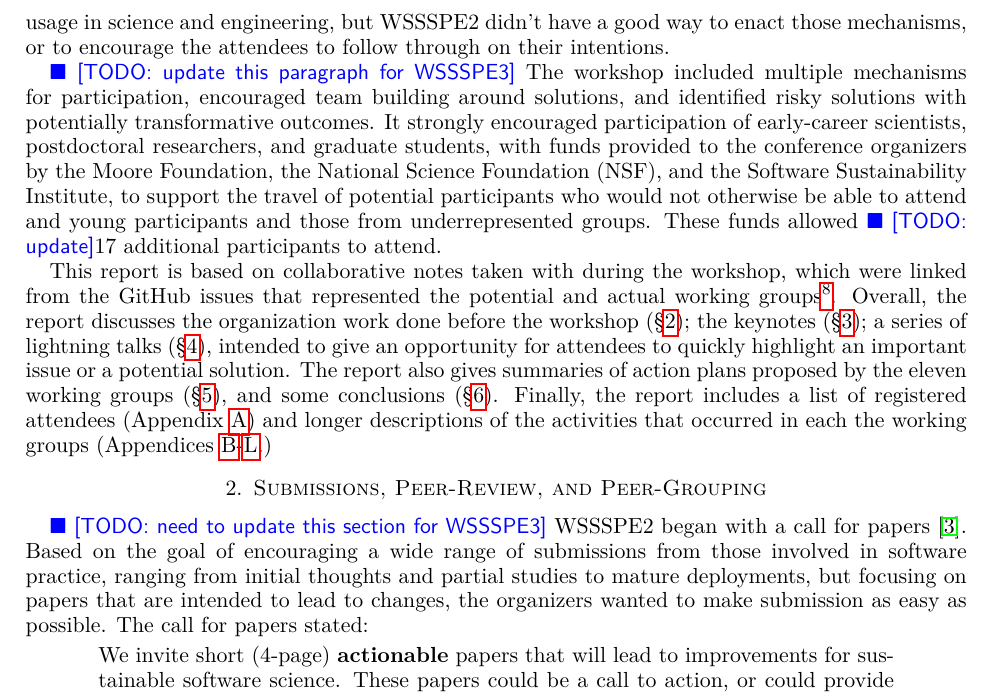
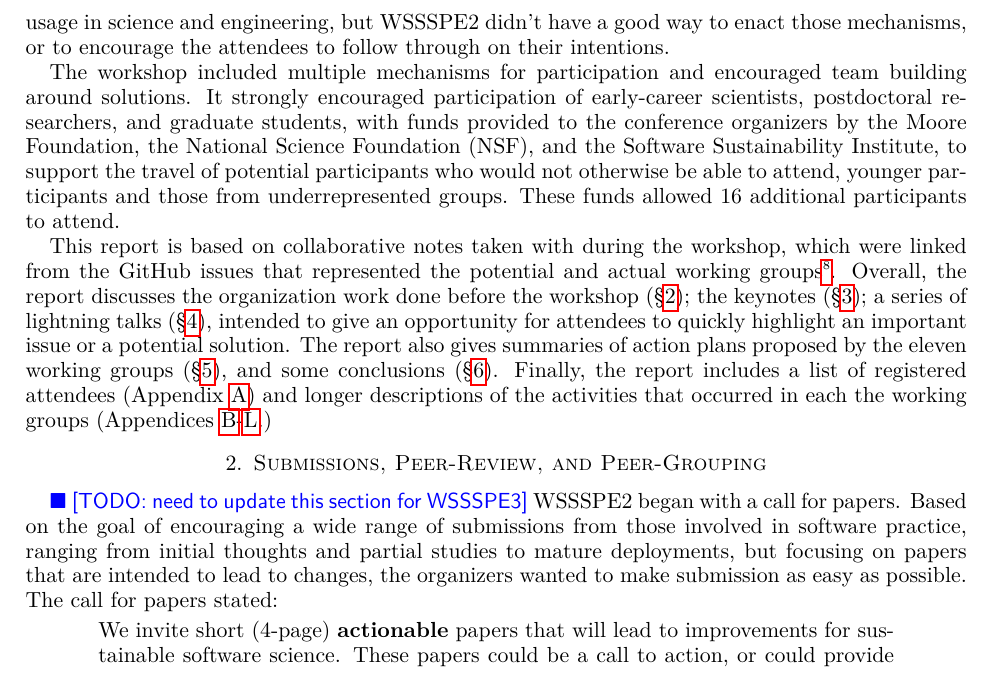
Before and after one commit to WSSSPE/meetings, a LaTeX paper (WSSSPE3/report/WSSSPE3_review.tex): part of page 2 of 17, cut so that both start at the same text. Compiled offline with pdfLaTeX.

Commit message:
more tweaks in intro section
Former-commit-id: 9f9e958b75387421aa64ca30005f23e91d8c0ce8

```diff
--- a/WSSSPE3/report/WSSSPE3_review.tex
+++ b/WSSSPE3/report/WSSSPE3_review.tex
@@ -197,16 +197,14 @@ an imagined future practice for software development and usage in science and
 engineering, but WSSSPE2 didn't have a good way to enact those mechanisms,
 or to encourage the attendees to follow through on their intentions.
 
-\todo{update this paragraph for WSSSPE3}
-The workshop included multiple mechanisms for participation,
-encouraged team building around solutions, and identified risky solutions with
-potentially transformative outcomes. It strongly encouraged participation of
+The workshop included multiple mechanisms for participation and
+encouraged team building around solutions. It strongly encouraged participation of
 early-career scientists, postdoctoral researchers, and graduate students, with
 funds provided to the conference organizers by the Moore Foundation, the
 National Science Foundation (NSF), and the Software Sustainability Institute,
 to support the travel of potential
-participants who would not otherwise be able to attend and young participants
-and those from underrepresented groups. These funds allowed \todo{update}17
+participants who would not otherwise be able to attend, younger participants
+and those from underrepresented groups. These funds allowed 16
 additional participants to attend.
 
 This report is based on collaborative notes taken with during the
@@ -230,7 +228,7 @@ of the activities that occurred in each the working groups (Appendices~\ref{sec:
 %%%%%%%%%%%%%%%%%%%%%%%%%%%%%%%%%%%%%%%%%%%%%%%%%%%%%%%%%%%%
 
 \todo{need to update this section for WSSSPE3}
-WSSSPE2 began with a call for papers~\cite{WSSSPE2-pre-report}. Based on the
+WSSSPE2 began with a call for papers. Based on the
 goal of encouraging a wide range of submissions from those involved in software
 practice, ranging from initial thoughts and partial studies to mature
 deployments, but focusing on papers that are intended to lead to changes, the
```
